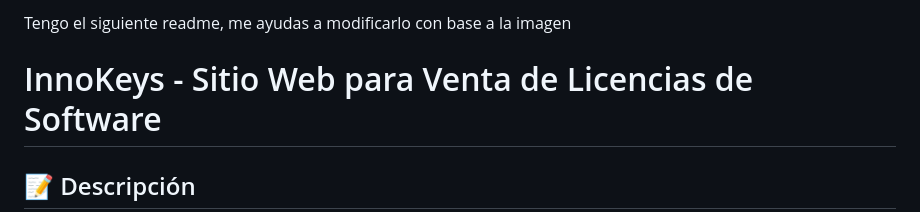
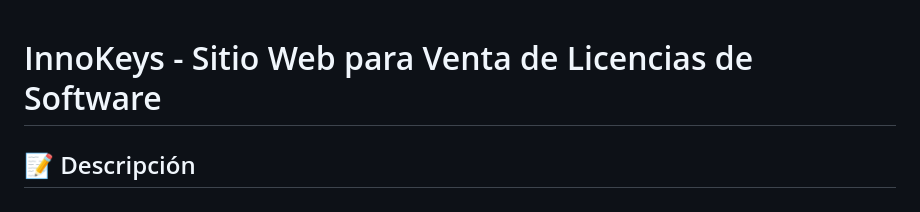
Before and after one commit to ErneztCR/PrograIV_ProyectoFinal, a Markdown page: README.md, the part around the change. Drawn GitHub-style.

```diff
--- a/README.md
+++ b/README.md
@@ -1,5 +1,3 @@
-Tengo el siguiente readme, me ayudas a modificarlo con base a la imagen
-
 # InnoKeys - Sitio Web para Venta de Licencias de Software
 ## 📝 Descripción
 Sitio web responsivo de una sola página (single-page) para la startup "InnoKeys". El sitio está desarrollado utilizando HTML, CSS y Bootstrap, enfocado en promocionar la venta de licencias de software.
```
